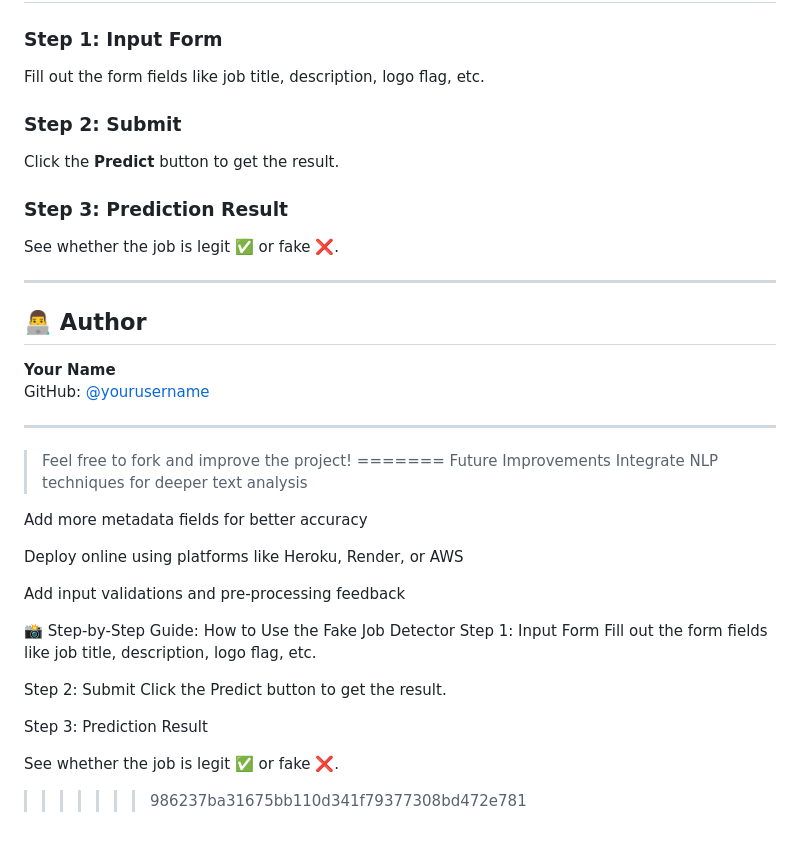
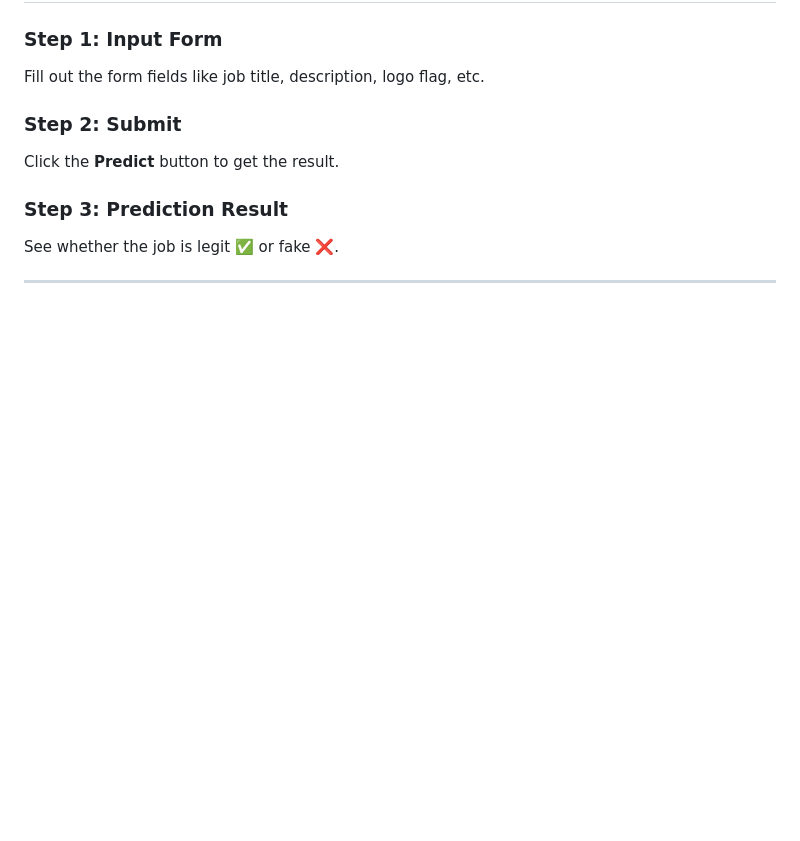
Before and after one commit to Deepakprasath10/Random_forest, a Markdown page: README.md, the part around the change printed below. Drawn GitHub-style; blank space fills up the shorter version.

```diff
--- a/README.md
+++ b/README.md
@@ -173,33 +161,3 @@ Click the **Predict** button to get the result.
 See whether the job is legit ✅ or fake ❌.
 
 ---
-
-## 👨‍💻 Author
-
-**Your Name**
-GitHub: [@yourusername](https://github.com/yourusername)
-
----
-
-> Feel free to fork and improve the project!
-=======
- Future Improvements
-Integrate NLP techniques for deeper text analysis
-
-Add more metadata fields for better accuracy
-
-Deploy online using platforms like Heroku, Render, or AWS
-
-Add input validations and pre-processing feedback
-
-📸 Step-by-Step Guide: How to Use the Fake Job Detector
-Step 1: Input Form
-Fill out the form fields like job title, description, logo flag, etc.
-
-Step 2: Submit
-Click the Predict button to get the result.
-
-Step 3: Prediction Result
-
-See whether the job is legit ✅ or fake ❌.
->>>>>>> 986237ba31675bb110d341f79377308bd472e781
```
Also changed, not shown: other parts of README.md (+13 -25 lines).
